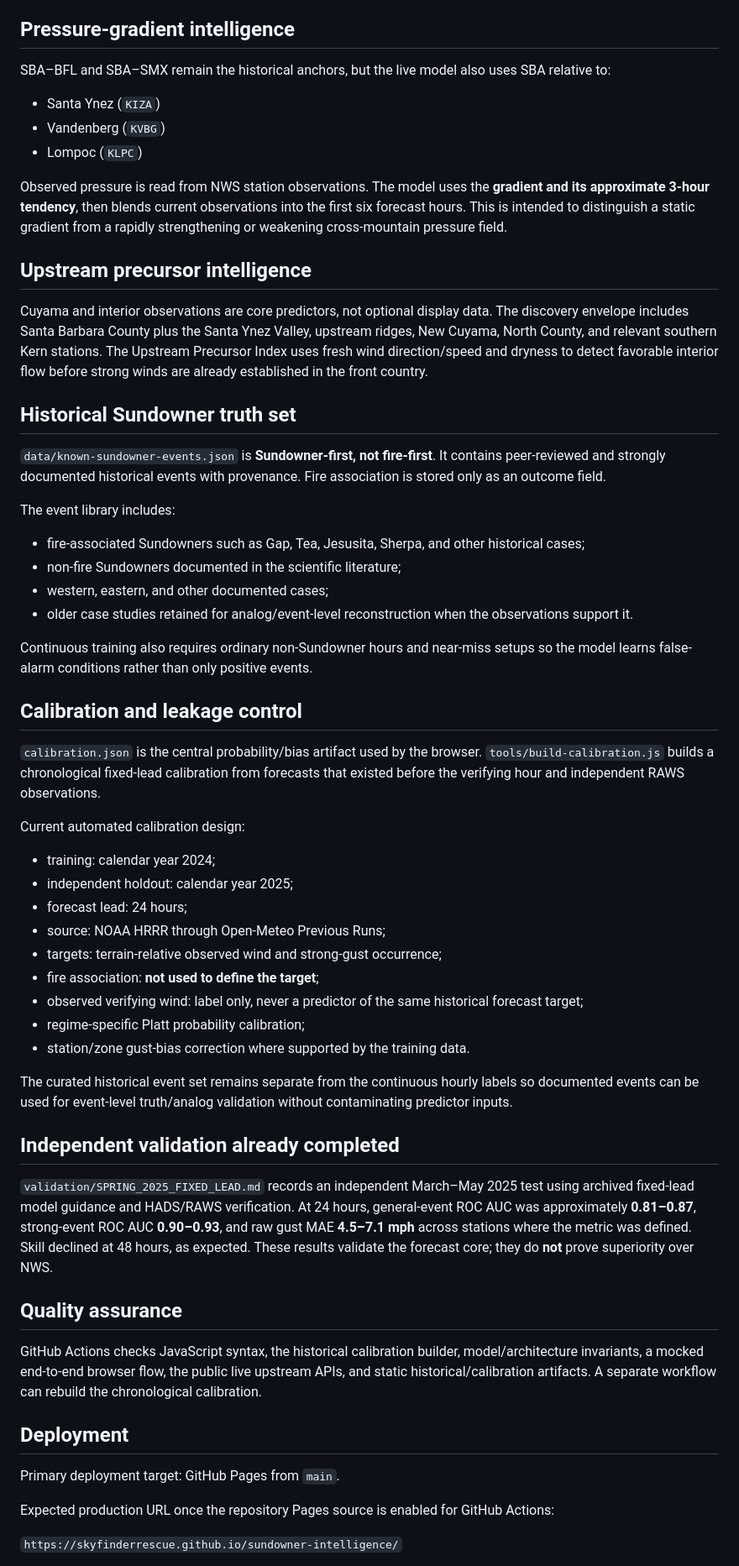
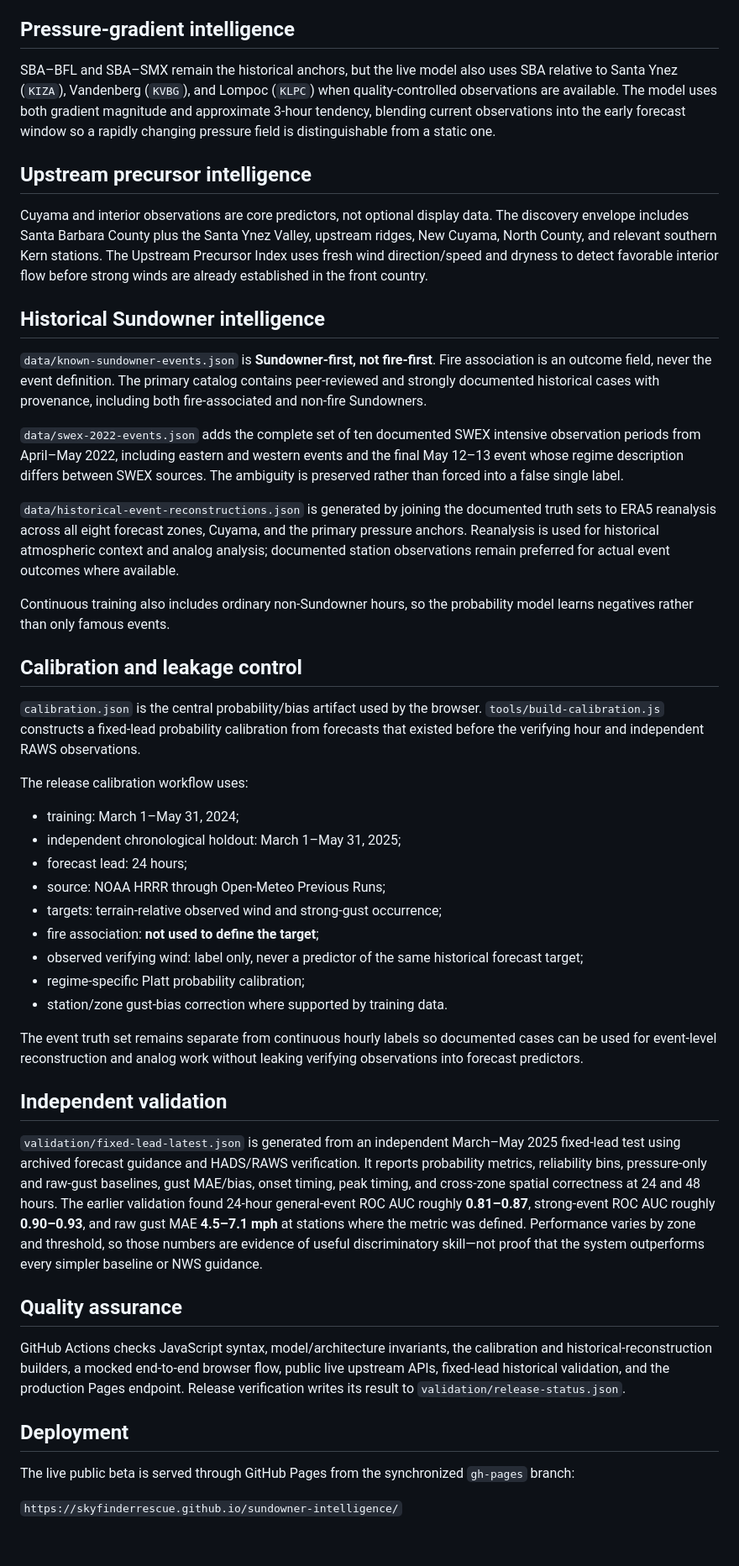
Before and after one commit to SkyFinderRescue/sundowner-intelligence, a Markdown page: README.md, the part around one of its changes. Shown at 84% size. Drawn GitHub-style; blank space fills up the shorter version.

Commit message:
Finalize SI 3 release documentation

```diff
--- a/README.md
+++ b/README.md
@@ -23,62 +23,51 @@ The map uses eight separated forecast polygons: Gaviota, Refugio, Goleta, San Ma
 
 ## Pressure-gradient intelligence
 
-SBA–BFL and SBA–SMX remain the historical anchors, but the live model also uses SBA relative to:
-
-- Santa Ynez (`KIZA`)
-- Vandenberg (`KVBG`)
-- Lompoc (`KLPC`)
-
-Observed pressure is read from NWS station observations. The model uses the **gradient and its approximate 3-hour tendency**, then blends current observations into the first six forecast hours. This is intended to distinguish a static gradient from a rapidly strengthening or weakening cross-mountain pressure field.
+SBA–BFL and SBA–SMX remain the historical anchors, but the live model also uses SBA relative to Santa Ynez (`KIZA`), Vandenberg (`KVBG`), and Lompoc (`KLPC`) when quality-controlled observations are available. The model uses both gradient magnitude and approximate 3-hour tendency, blending current observations into the early forecast window so a rapidly changing pressure field is distinguishable from a static one.
 
 ## Upstream precursor intelligence
 
 Cuyama and interior observations are core predictors, not optional display data. The discovery envelope includes Santa Barbara County plus the Santa Ynez Valley, upstream ridges, New Cuyama, North County, and relevant southern Kern stations. The Upstream Precursor Index uses fresh wind direction/speed and dryness to detect favorable interior flow before strong winds are already established in the front country.
 
-## Historical Sundowner truth set
+## Historical Sundowner intelligence
 
-`data/known-sundowner-events.json` is **Sundowner-first, not fire-first**. It contains peer-reviewed and strongly documented historical events with provenance. Fire association is stored only as an outcome field.
+`data/known-sundowner-events.json` is **Sundowner-first, not fire-first**. Fire association is an outcome field, never the event definition. The primary catalog contains peer-reviewed and strongly documented historical cases with provenance, including both fire-associated and non-fire Sundowners.
 
-The event library includes:
+`data/swex-2022-events.json` adds the complete set of ten documented SWEX intensive observation periods from April–May 2022, including eastern and western events and the final May 12–13 event whose regime description differs between SWEX sources. The ambiguity is preserved rather than forced into a false single label.
 
-- fire-associated Sundowners such as Gap, Tea, Jesusita, Sherpa, and other historical cases;
-- non-fire Sundowners documented in the scientific literature;
-- western, eastern, and other documented cases;
-- older case studies retained for analog/event-level reconstruction when the observations support it.
+`data/historical-event-reconstructions.json` is generated by joining the documented truth sets to ERA5 reanalysis across all eight forecast zones, Cuyama, and the primary pressure anchors. Reanalysis is used for historical atmospheric context and analog analysis; documented station observations remain preferred for actual event outcomes where available.
 
-Continuous training also requires ordinary non-Sundowner hours and near-miss setups so the model learns false-alarm conditions rather than only positive events.
+Continuous training also includes ordinary non-Sundowner hours, so the probability model learns negatives rather than only famous events.
 
 ## Calibration and leakage control
 
-`calibration.json` is the central probability/bias artifact used by the browser. `tools/build-calibration.js` builds a chronological fixed-lead calibration from forecasts that existed before the verifying hour and independent RAWS observations.
+`calibration.json` is the central probability/bias artifact used by the browser. `tools/build-calibration.js` constructs a fixed-lead probability calibration from forecasts that existed before the verifying hour and independent RAWS observations.
 
-Current automated calibration design:
+The release calibration workflow uses:
 
-- training: calendar year 2024;
-- independent holdout: calendar year 2025;
+- training: March 1–May 31, 2024;
+- independent chronological holdout: March 1–May 31, 2025;
 - forecast lead: 24 hours;
 - source: NOAA HRRR through Open-Meteo Previous Runs;
 - targets: terrain-relative observed wind and strong-gust occurrence;
 - fire association: **not used to define the target**;
 - observed verifying wind: label only, never a predictor of the same historical forecast target;
 - regime-specific Platt probability calibration;
-- station/zone gust-bias correction where supported by the training data.
+- station/zone gust-bias correction where supported by training data.
 
-The curated historical event set remains separate from the continuous hourly labels so documented events can be used for event-level truth/analog validation without contaminating predictor inputs.
+The event truth set remains separate from continuous hourly labels so documented cases can be used for event-level reconstruction and analog work without leaking verifying observations into forecast predictors.
 
-## Independent validation already completed
+## Independent validation
 
-`validation/SPRING_2025_FIXED_LEAD.md` records an independent March–May 2025 test using archived fixed-lead model guidance and HADS/RAWS verification. At 24 hours, general-event ROC AUC was approximately **0.81–0.87**, strong-event ROC AUC **0.90–0.93**, and raw gust MAE **4.5–7.1 mph** across stations where the metric was defined. Skill declined at 48 hours, as expected. These results validate the forecast core; they do **not** prove superiority over NWS.
+`validation/fixed-lead-latest.json` is generated from an independent March–May 2025 fixed-lead test using archived forecast guidance and HADS/RAWS verification. It reports probability metrics, reliability bins, pressure-only and raw-gust baselines, gust MAE/bias, onset timing, peak timing, and cross-zone spatial correctness at 24 and 48 hours. The earlier validation found 24-hour general-event ROC AUC roughly **0.81–0.87**, strong-event ROC AUC roughly **0.90–0.93**, and raw gust MAE **4.5–7.1 mph** at stations where the metric was defined. Performance varies by zone and threshold, so those numbers are evidence of useful discriminatory skill—not proof that the system outperforms every simpler baseline or NWS guidance.
 
 ## Quality assurance
 
-GitHub Actions checks JavaScript syntax, the historical calibration builder, model/architecture invariants, a mocked end-to-end browser flow, the public live upstream APIs, and static historical/calibration artifacts. A separate workflow can rebuild the chronological calibration.
+GitHub Actions checks JavaScript syntax, model/architecture invariants, the calibration and historical-reconstruction builders, a mocked end-to-end browser flow, public live upstream APIs, fixed-lead historical validation, and the production Pages endpoint. Release verification writes its result to `validation/release-status.json`.
 
 ## Deployment
 
-Primary deployment target: GitHub Pages from `main`.
-
-Expected production URL once the repository Pages source is enabled for GitHub Actions:
+The live public beta is served through GitHub Pages from the synchronized `gh-pages` branch:
 
 `https://skyfinderrescue.github.io/sundowner-intelligence/`
 
```
Also changed, not shown: other parts of README.md (+1 -1 lines).
